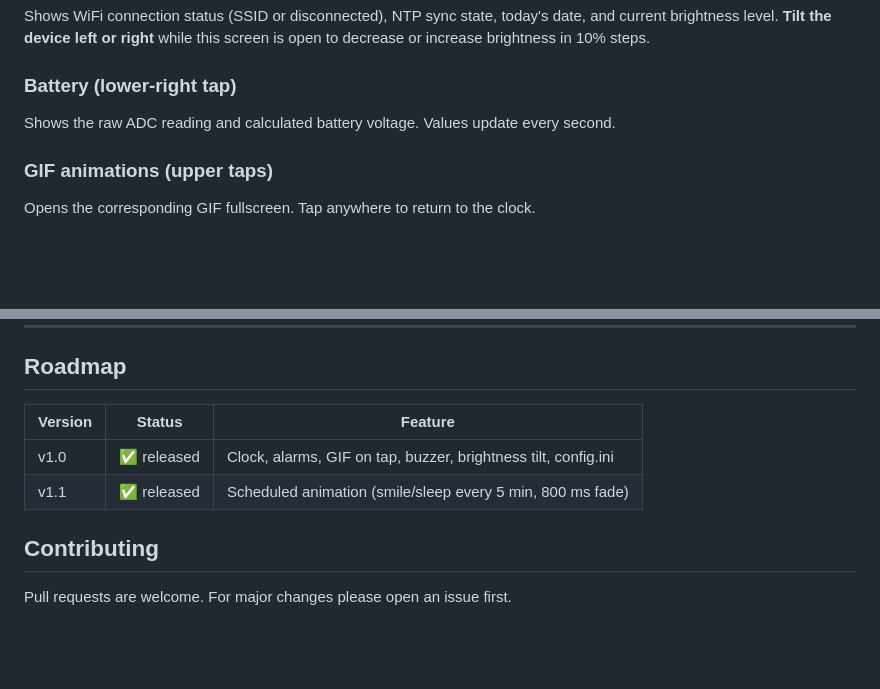
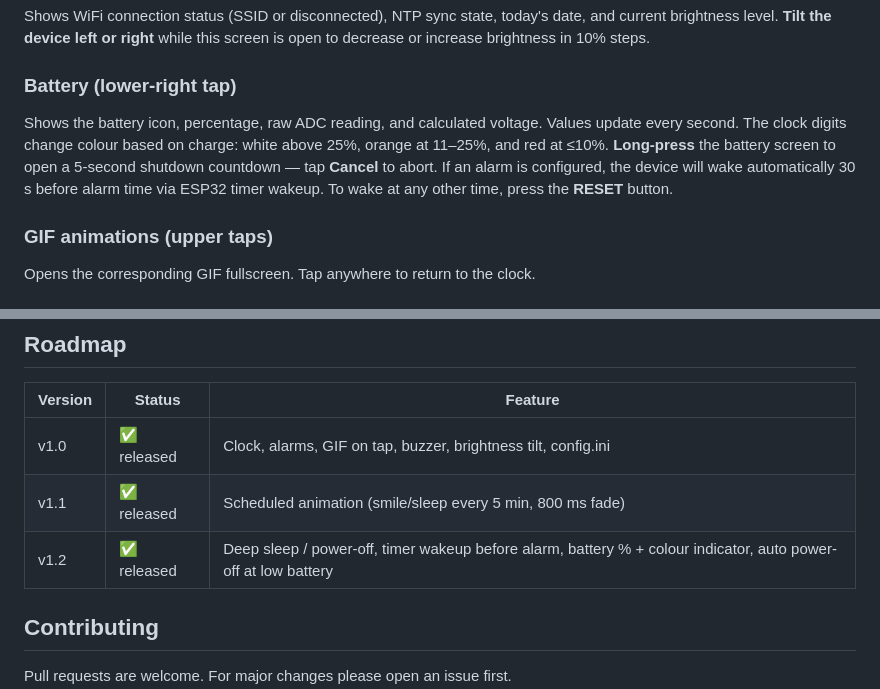
Before and after one commit to andreimagic/ESP32_C6_Touch_LCD_1_47_LVGL_Animated_Clock, a Markdown page: README.md, 2 parts joined by grey strips. Rendered like a GitHub page; blank space fills up the shorter version.

```diff
--- a/README.md
+++ b/README.md
@@ -224,7 +227,7 @@ The home screen has **four invisible touch zones**. Tap to open a sub-screen, **
 Shows WiFi connection status (SSID or disconnected), NTP sync state, today's date, and current brightness level. **Tilt the device left or right** while this screen is open to decrease or increase brightness in 10% steps.
 
 ### Battery (lower-right tap)
-Shows the raw ADC reading and calculated battery voltage. Values update every second.
+Shows the battery icon, percentage, raw ADC reading, and calculated voltage. Values update every second. The clock digits change colour based on charge: white above 25%, orange at 11–25%, and red at ≤10%. **Long-press** the battery screen to open a 5-second shutdown countdown — tap **Cancel** to abort. If an alarm is configured, the device will wake automatically 30 s before alarm time via ESP32 timer wakeup. To wake at any other time, press the **RESET** button.
 
 ### GIF animations (upper taps)
 Opens the corresponding GIF fullscreen. Tap anywhere to return to the clock.
@@ -383,6 +392,7 @@ When `[animation] schedule = true`, a GIF plays automatically every 5 minutes fo
 |---|---|---|
 | v1.0 | ✅ released | Clock, alarms, GIF on tap, buzzer, brightness tilt, config.ini |
 | v1.1 | ✅ released | Scheduled animation (smile/sleep every 5 min, 800 ms fade) |
+| v1.2 | ✅ released | Deep sleep / power-off, timer wakeup before alarm, battery % + colour indicator, auto power-off at low battery |
 
 ## Contributing
 
```
Also changed, not shown: other parts of README.md (+12 -3 lines).
